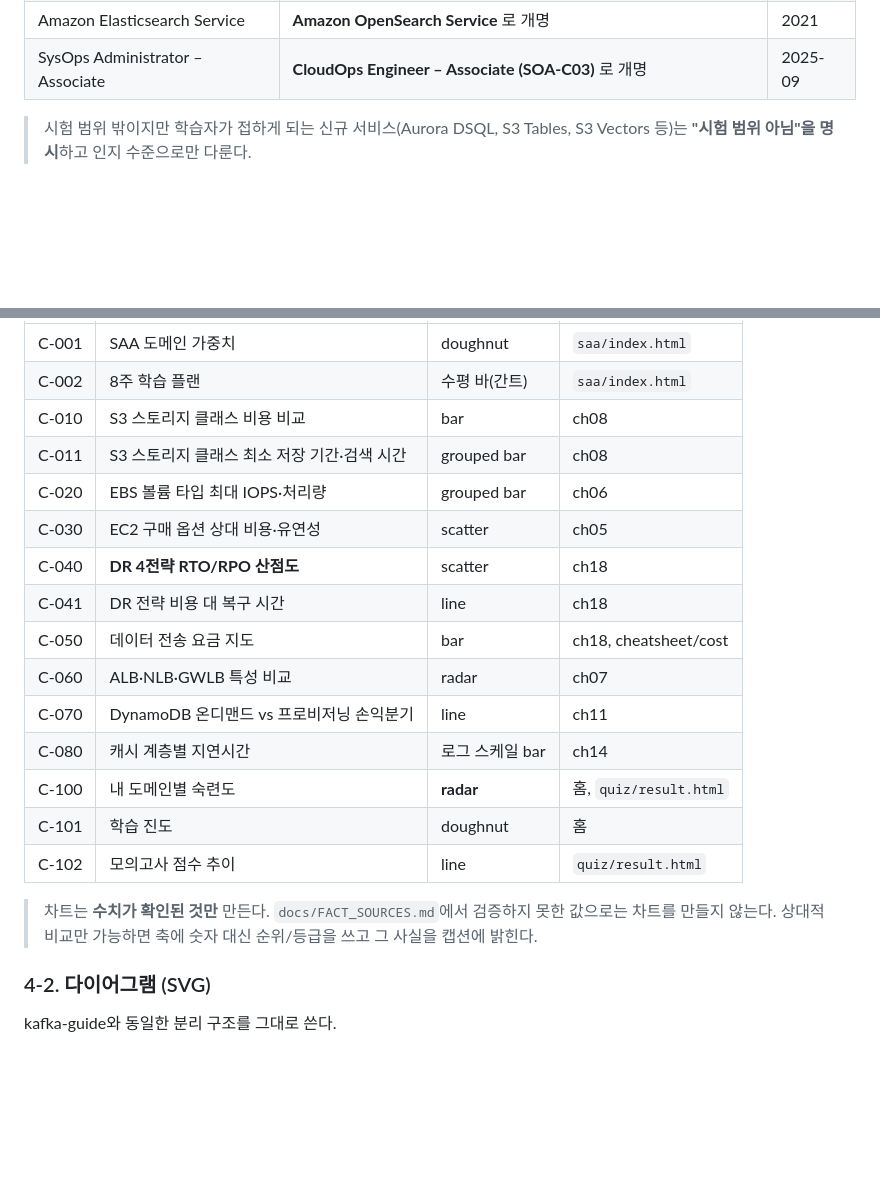
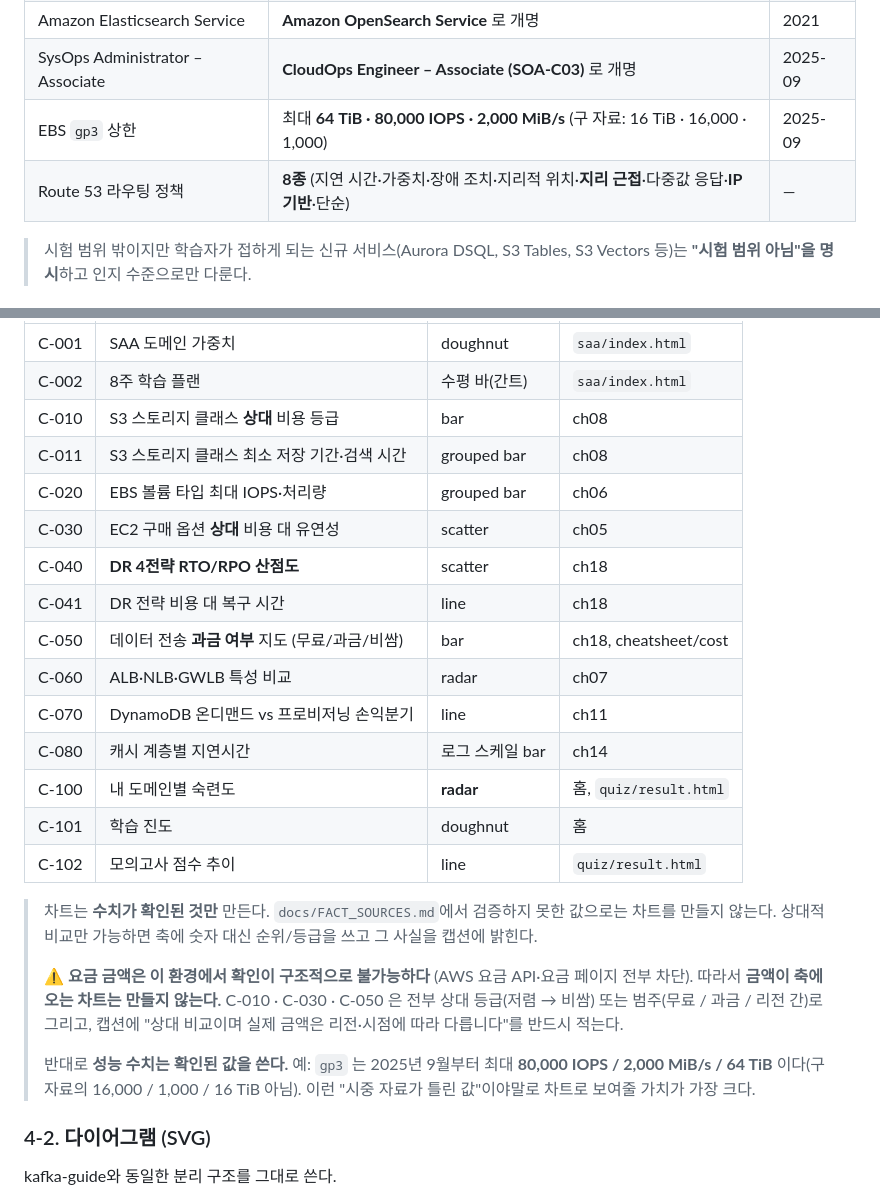
Before and after one commit to jaero0725/aws-guide, a Markdown page: PLAN.md, 2 parts joined by grey strips. Rendered like a GitHub page; blank space fills up the shorter version.

Commit message:
docs: AWS 사실 확인 경로 문서화 (FACT_SOURCES.md)
AWS 문서 웹사이트가 네트워크 정책으로 차단된 환경에서 쓸 수 있는
1차 소스를 조사해 정리했습니다.

도달 가능한 권위 소스:
- botocore (PyPI) — 데이터 파일이 하루 전 기준, 430개 서비스의 service-2.json.gz
- @aws-cdk/aws-service-spec (npm) — CloudFormation 리소스 1,722종의 속성 문서
- cfn-lint (PyPI) — 리전 46곳의 리소스 가용성
- awsdocs/* GitHub 원본 — 2023년 6월 아카이브됨, 최신성 주의
- WebSearch — 날짜·쿼터·시험 정보

함정 3가지를 문서화:
- botocore shape 의 min/max 는 서비스 쿼터가 아니다 (Lambda Timeout max 5400 이지만
  실제 쿼터는 900초). 숫자는 documentation 문자열에서 읽는다
- serviceFullName 은 과거 API 명칭이라 현재 브랜딩과 다르다
- CFN 스펙이 botocore 보다 뒤처진다. 충돌 시 botocore 우선

검증 결과 반영:
- EBS gp3 상한이 2025년 9월에 80,000 IOPS / 2,000 MiB/s / 64 TiB 로 상향됨
- Route 53 라우팅 정책은 8종 (지리 근접·IP 기반이 흔히 누락됨)
- 요금 금액은 구조적으로 확인 불가 → 금액 축 차트를 상대 등급 차트로 변경

Co-Authored-By: Claude Opus 5 <noreply@anthropic.com>
Claude-Session: https://claude.ai/code/session_01Ketvv3c849DJiihAzde1oJ

```diff
--- a/PLAN.md
+++ b/PLAN.md
@@ -124,6 +124,8 @@
 | AWS SSO | **AWS IAM Identity Center** 로 개명 | 2022 |
 | Amazon Elasticsearch Service | **Amazon OpenSearch Service** 로 개명 | 2021 |
 | SysOps Administrator – Associate | **CloudOps Engineer – Associate (SOA-C03)** 로 개명 | 2025-09 |
+| EBS `gp3` 상한 | 최대 **64 TiB · 80,000 IOPS · 2,000 MiB/s** (구 자료: 16 TiB · 16,000 · 1,000) | 2025-09 |
+| Route 53 라우팅 정책 | **8종** (지연 시간·가중치·장애 조치·지리적 위치·**지리 근접**·다중값 응답·**IP 기반**·단순) | — |
 
 > 시험 범위 밖이지만 학습자가 접하게 되는 신규 서비스(Aurora DSQL, S3 Tables, S3 Vectors 등)는
 > **"시험 범위 아님"을 명시**하고 인지 수준으로만 다룬다.
@@ -504,13 +506,13 @@ AG.charts.register('C-012', function (ctx) {
 |---|---|---|---|
 | C-001 | SAA 도메인 가중치 | doughnut | `saa/index.html` |
 | C-002 | 8주 학습 플랜 | 수평 바(간트) | `saa/index.html` |
-| C-010 | S3 스토리지 클래스 비용 비교 | bar | ch08 |
+| C-010 | S3 스토리지 클래스 **상대** 비용 등급 | bar | ch08 |
 | C-011 | S3 스토리지 클래스 최소 저장 기간·검색 시간 | grouped bar | ch08 |
 | C-020 | EBS 볼륨 타입 최대 IOPS·처리량 | grouped bar | ch06 |
-| C-030 | EC2 구매 옵션 상대 비용·유연성 | scatter | ch05 |
+| C-030 | EC2 구매 옵션 **상대** 비용 대 유연성 | scatter | ch05 |
 | C-040 | **DR 4전략 RTO/RPO 산점도** | scatter | ch18 |
 | C-041 | DR 전략 비용 대 복구 시간 | line | ch18 |
-| C-050 | 데이터 전송 요금 지도 | bar | ch18, cheatsheet/cost |
+| C-050 | 데이터 전송 **과금 여부** 지도 (무료/과금/비쌈) | bar | ch18, cheatsheet/cost |
 | C-060 | ALB·NLB·GWLB 특성 비교 | radar | ch07 |
 | C-070 | DynamoDB 온디맨드 vs 프로비저닝 손익분기 | line | ch11 |
 | C-080 | 캐시 계층별 지연시간 | 로그 스케일 bar | ch14 |
@@ -520,6 +522,15 @@ AG.charts.register('C-012', function (ctx) {
 
 > 차트는 **수치가 확인된 것만** 만든다. `docs/FACT_SOURCES.md`에서 검증하지 못한 값으로는
 > 차트를 만들지 않는다. 상대적 비교만 가능하면 축에 숫자 대신 순위/등급을 쓰고 그 사실을 캡션에 밝힌다.
+>
+> ⚠️ **요금 금액은 이 환경에서 확인이 구조적으로 불가능하다** (AWS 요금 API·요금 페이지 전부 차단).
+> 따라서 **금액이 축에 오는 차트는 만들지 않는다.** C-010 · C-030 · C-050 은 전부
+> 상대 등급(저렴 → 비쌈) 또는 범주(무료 / 과금 / 리전 간)로 그리고, 캡션에
+> "상대 비교이며 실제 금액은 리전·시점에 따라 다릅니다"를 반드시 적는다.
+>
+> 반대로 **성능 수치는 확인된 값을 쓴다.** 예: `gp3` 는 2025년 9월부터
+> 최대 **80,000 IOPS / 2,000 MiB/s / 64 TiB** 이다(구 자료의 16,000 / 1,000 / 16 TiB 아님).
+> 이런 "시중 자료가 틀린 값"이야말로 차트로 보여줄 가치가 가장 크다.
 
 ### 4-2. 다이어그램 (SVG)
 
```
Also changed, not shown: docs/FACT_SOURCES.md (+11 -1 lines).
